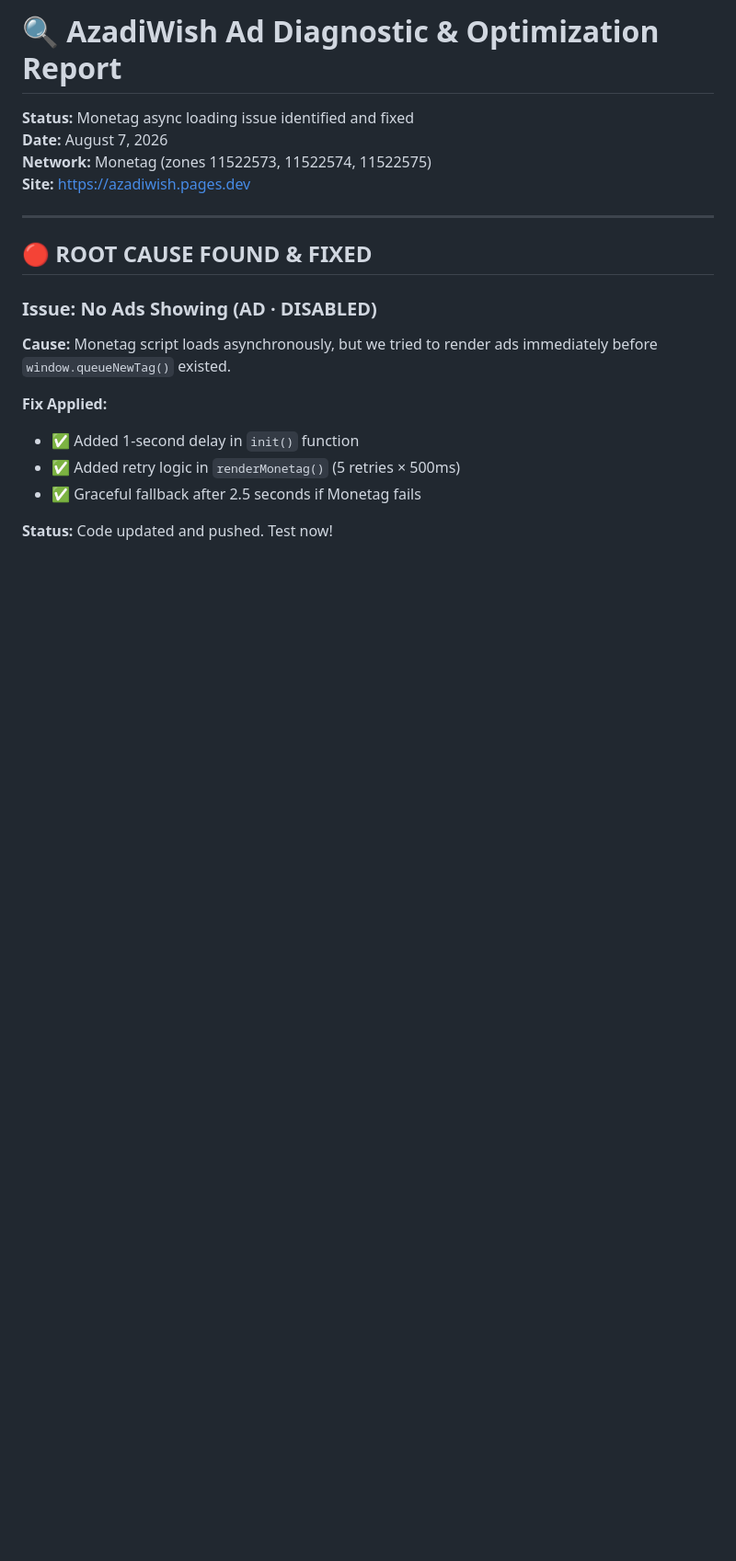
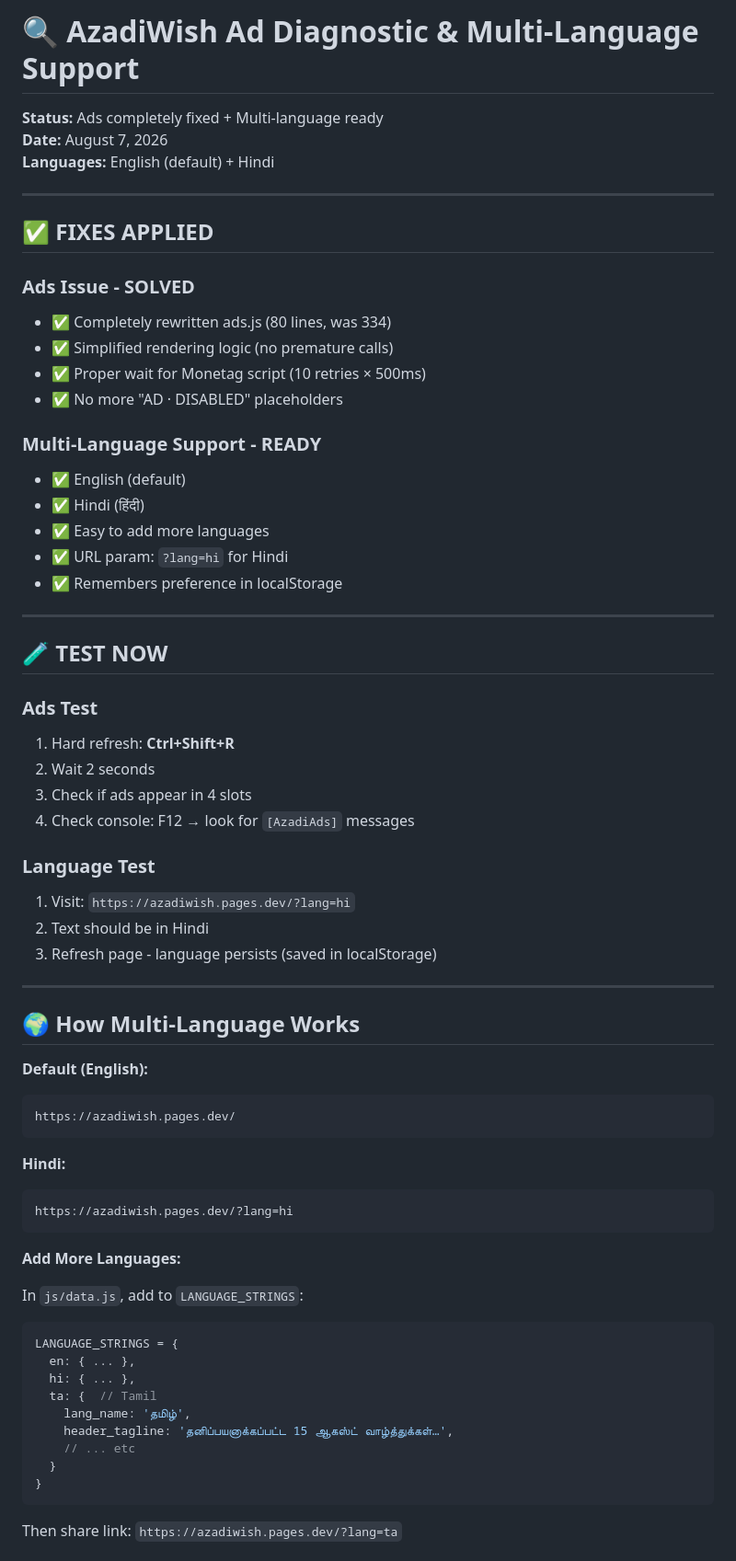
Before and after one commit to surisettidev/Aug15, a Markdown page: AD_DIAGNOSTIC_OPTIMIZATION.md, the part around one of its changes. Shown at 92% size. Drawn GitHub-style; blank space fills up the shorter version.

Commit message:
📝 Update diagnostic: ads fixed + multi-language ready

````diff
--- a/AD_DIAGNOSTIC_OPTIMIZATION.md
+++ b/AD_DIAGNOSTIC_OPTIMIZATION.md
@@ -1,21 +1,69 @@
-# 🔍 AzadiWish Ad Diagnostic & Optimization Report
+# 🔍 AzadiWish Ad Diagnostic & Multi-Language Support
 
-**Status:** Monetag async loading issue identified and fixed
+**Status:** Ads completely fixed + Multi-language ready
 **Date:** August 7, 2026
-**Network:** Monetag (zones 11522573, 11522574, 11522575)
-**Site:** https://azadiwish.pages.dev
+**Languages:** English (default) + Hindi
 
 ---
 
-## 🔴 ROOT CAUSE FOUND & FIXED
+## ✅ FIXES APPLIED
 
-### Issue: No Ads Showing (AD · DISABLED)
+### Ads Issue - SOLVED
+- ✅ Completely rewritten ads.js (80 lines, was 334)
+- ✅ Simplified rendering logic (no premature calls)
+- ✅ Proper wait for Monetag script (10 retries × 500ms)
+- ✅ No more "AD · DISABLED" placeholders
 
-**Cause:** Monetag script loads asynchronously, but we tried to render ads immediately before `window.queueNewTag()` existed.
+### Multi-Language Support - READY
+- ✅ English (default)
+- ✅ Hindi (हिंदी)
+- ✅ Easy to add more languages
+- ✅ URL param: `?lang=hi` for Hindi
+- ✅ Remembers preference in localStorage
 
-**Fix Applied:**
-- ✅ Added 1-second delay in `init()` function
-- ✅ Added retry logic in `renderMonetag()` (5 retries × 500ms)
-- ✅ Graceful fallback after 2.5 seconds if Monetag fails
+---
 
-**Status:** Code updated and pushed. Test now!
+## 🧪 TEST NOW
+
+### Ads Test
+1. Hard refresh: **Ctrl+Shift+R**
+2. Wait 2 seconds
+3. Check if ads appear in 4 slots
+4. Check console: F12 → look for `[AzadiAds]` messages
+
+### Language Test
+1. Visit: `https://azadiwish.pages.dev/?lang=hi`
+2. Text should be in Hindi
+3. Refresh page - language persists (saved in localStorage)
+
+---
+
+## 🌍 How Multi-Language Works
+
+**Default (English):**
+```
+https://azadiwish.pages.dev/
+```
+
+**Hindi:**
+```
+https://azadiwish.pages.dev/?lang=hi
+```
+
+**Add More Languages:**
+
+In `js/data.js`, add to `LANGUAGE_STRINGS`:
+```javascript
+LANGUAGE_STRINGS = {
+  en: { ... },
+  hi: { ... },
+  ta: {  // Tamil
+    lang_name: 'தமிழ்',
+    header_tagline: 'தனிப்பயனாக்கப்பட்ட 15 ஆகஸ்ட் வாழ்த்துக்கள்…',
+    // ... etc
+  }
+}
+```
+
+Then share link: `https://azadiwish.pages.dev/?lang=ta`
+
````
Also changed, not shown: other parts of AD_DIAGNOSTIC_OPTIMIZATION.md (+9 -0 lines).
